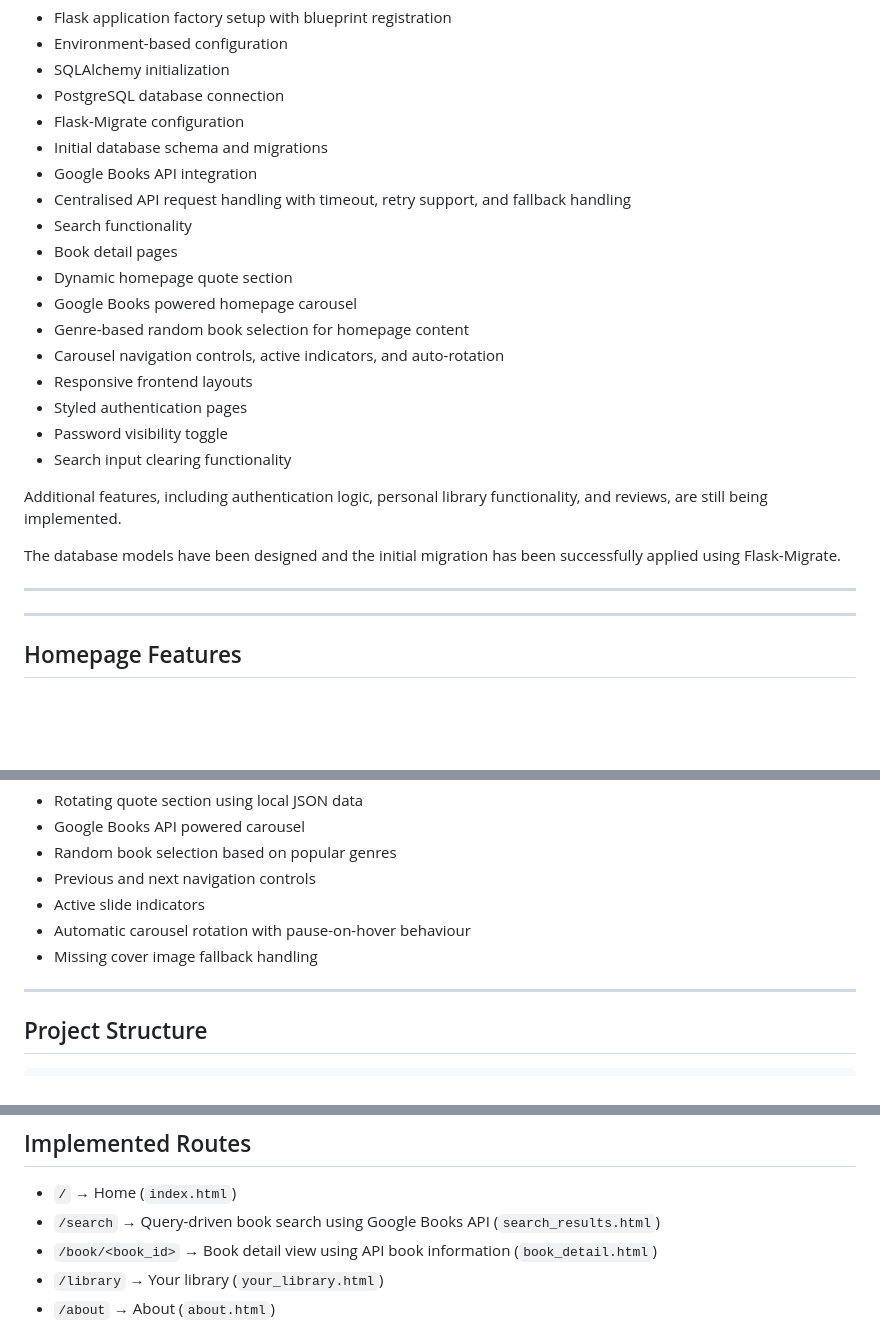
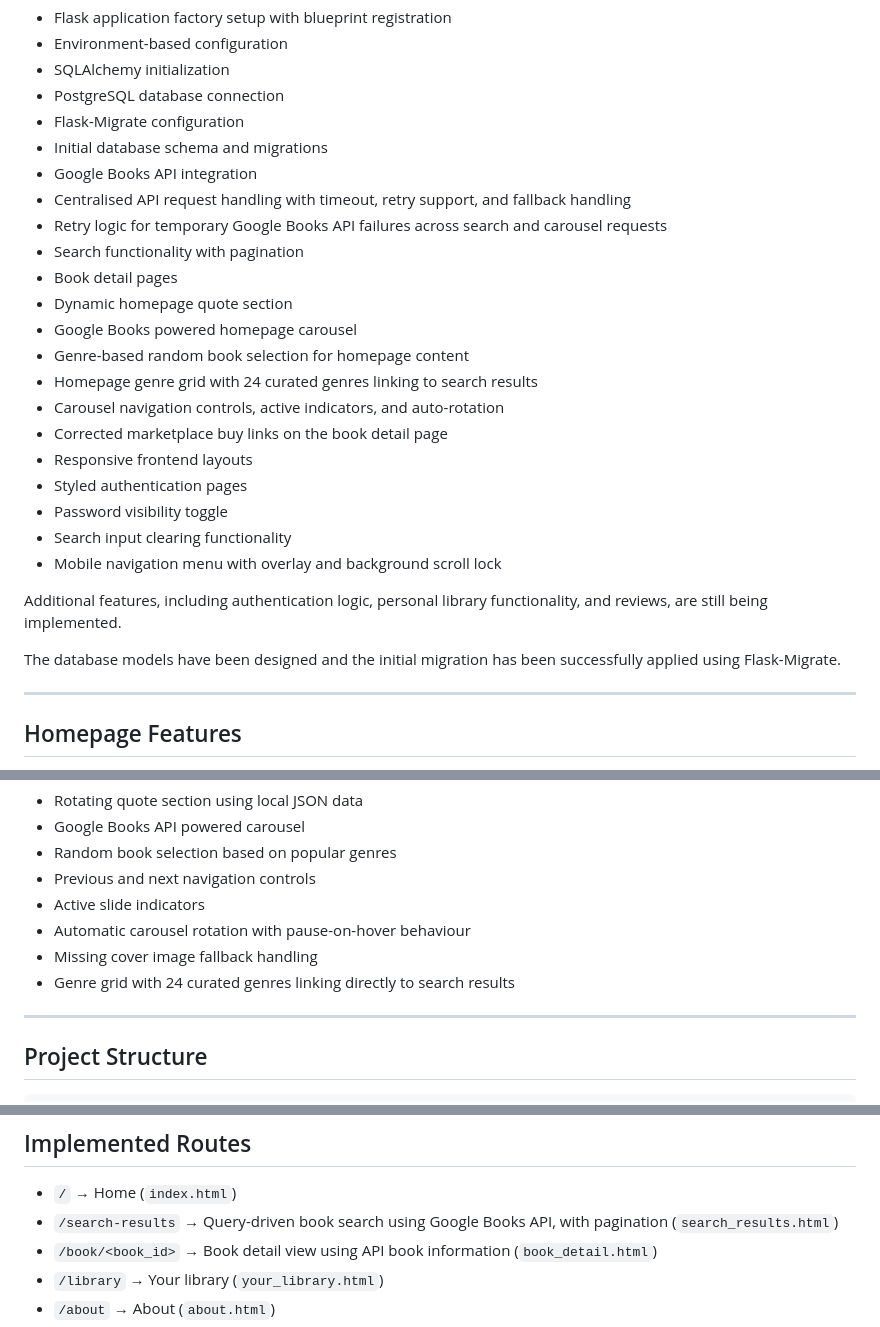
Before and after one commit to ColmN-Dev/BiblioTech, a Markdown page: README.md, 3 parts joined by grey strips. Drawn GitHub-style; blank space fills up the shorter version.

Commit message:
docs: update BiblioTech-Documentation.md and README with pagination, retry logic, and mobile menu changes

```diff
--- a/README.md
+++ b/README.md
@@ -16,22 +16,24 @@ The codebase currently includes:
 - Initial database schema and migrations
 - Google Books API integration
 - Centralised API request handling with timeout, retry support, and fallback handling
-- Search functionality
+- Retry logic for temporary Google Books API failures across search and carousel requests
+- Search functionality with pagination
 - Book detail pages
 - Dynamic homepage quote section
 - Google Books powered homepage carousel
 - Genre-based random book selection for homepage content
+- Homepage genre grid with 24 curated genres linking to search results
 - Carousel navigation controls, active indicators, and auto-rotation
+- Corrected marketplace buy links on the book detail page
 - Responsive frontend layouts
 - Styled authentication pages
 - Password visibility toggle
 - Search input clearing functionality
+- Mobile navigation menu with overlay and background scroll lock
 
 Additional features, including authentication logic, personal library functionality, and reviews, are still being implemented.
 
 The database models have been designed and the initial migration has been successfully applied using Flask-Migrate.
-
----
 
 ---
 
@@ -48,6 +50,7 @@ Features include:
 - Active slide indicators
 - Automatic carousel rotation with pause-on-hover behaviour
 - Missing cover image fallback handling
+- Genre grid with 24 curated genres linking directly to search results
 
 ---
 
@@ -129,7 +132,7 @@ python -m flask db <command>
 ## Implemented Routes
 
 - `/` → Home (`index.html`)
-- `/search` → Query-driven book search using Google Books API (`search_results.html`)
+- `/search-results` → Query-driven book search using Google Books API, with pagination (`search_results.html`)
 - `/book/<book_id>` → Book detail view using API book information (`book_detail.html`)
 - `/library` → Your library (`your_library.html`)
 - `/about` → About (`about.html`)
```
Also changed, not shown: docs/BiblioTech-Documentation.md (+106 -38 lines).
